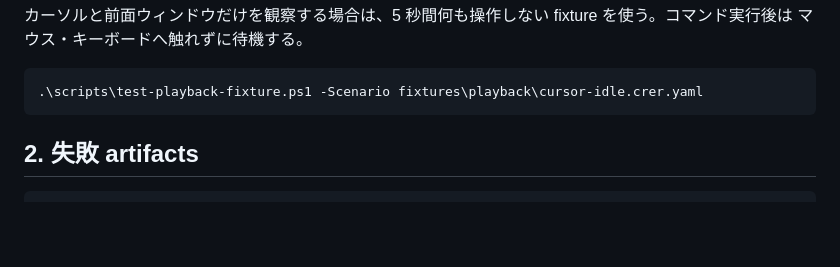
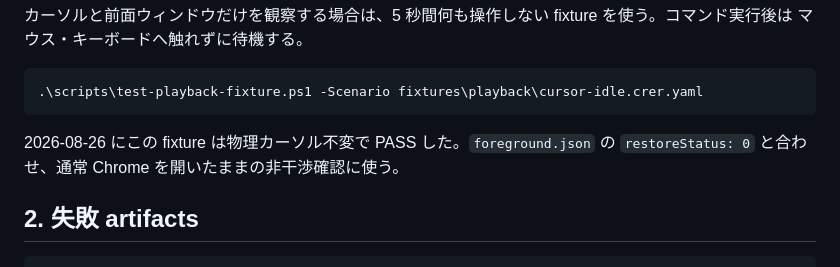
Before and after one commit to lodecoder/crer, a Markdown page: docs/manual-test.md, the part around the change. Drawn GitHub-style; blank space fills up the shorter version.

````diff
--- a/docs/manual-test.md
+++ b/docs/manual-test.md
@@ -46,6 +46,9 @@ CRER は CfT を `devicePixelRatio: 1` および翻訳ポップアップ無効
 ```powershell
 .\scripts\test-playback-fixture.ps1 -Scenario fixtures\playback\cursor-idle.crer.yaml
 ```
+
+2026-08-26 にこの fixture は物理カーソル不変で PASS した。`foreground.json` の
+`restoreStatus: 0` と合わせ、通常 Chrome を開いたままの非干渉確認に使う。
 
 ## 2. 失敗 artifacts
 
````
Also changed, not shown: TODO.md (+4 -3 lines).
